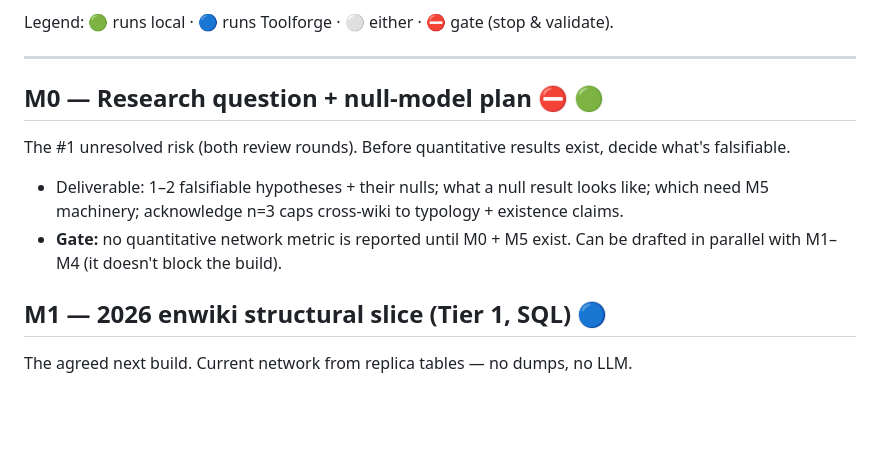
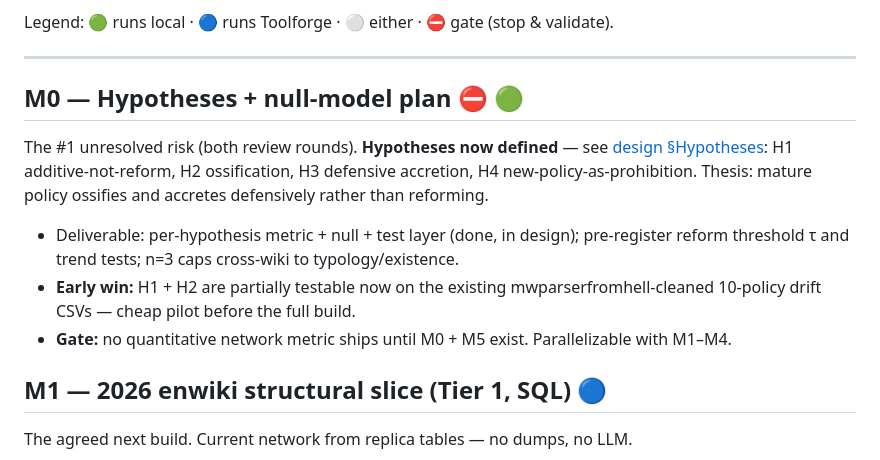
Before and after one commit to lgelauff/wikimedia-analysis, a Markdown page: wikipedia-policy-change/docs/ROADMAP.md, the part around the change. Drawn GitHub-style; blank space fills up the shorter version.

```diff
--- a/wikipedia-policy-change/docs/ROADMAP.md
+++ b/wikipedia-policy-change/docs/ROADMAP.md
@@ -8,10 +8,11 @@ Legend: 🟢 runs local · 🔵 runs Toolforge · ⚪ either · ⛔ gate (stop &
 
 ---
 
-## M0 — Research question + null-model plan  ⛔  🟢
-The #1 unresolved risk (both review rounds). Before quantitative results exist, decide what's falsifiable.
-- Deliverable: 1–2 falsifiable hypotheses + their nulls; what a null result looks like; which need M5 machinery; acknowledge n=3 caps cross-wiki to typology + existence claims.
-- **Gate:** no quantitative network metric is reported until M0 + M5 exist. Can be drafted in parallel with M1–M4 (it doesn't block the build).
+## M0 — Hypotheses + null-model plan  ⛔  🟢
+The #1 unresolved risk (both review rounds). **Hypotheses now defined** — see [design §Hypotheses](policy_network_design.md): H1 additive-not-reform, H2 ossification, H3 defensive accretion, H4 new-policy-as-prohibition. Thesis: mature policy ossifies and accretes defensively rather than reforming.
+- Deliverable: per-hypothesis metric + null + test layer (done, in design); pre-register reform threshold τ and trend tests; n=3 caps cross-wiki to typology/existence.
+- **Early win:** H1 + H2 are partially testable now on the existing mwparserfromhell-cleaned 10-policy drift CSVs — cheap pilot before the full build.
+- **Gate:** no quantitative network metric ships until M0 + M5 exist. Parallelizable with M1–M4.
 
 ## M1 — 2026 enwiki structural slice (Tier 1, SQL)  🔵
 The agreed next build. Current network from replica tables — no dumps, no LLM.
```
Also changed, not shown: wikipedia-policy-change/docs/policy_network_design.md (+19 -0 lines).
